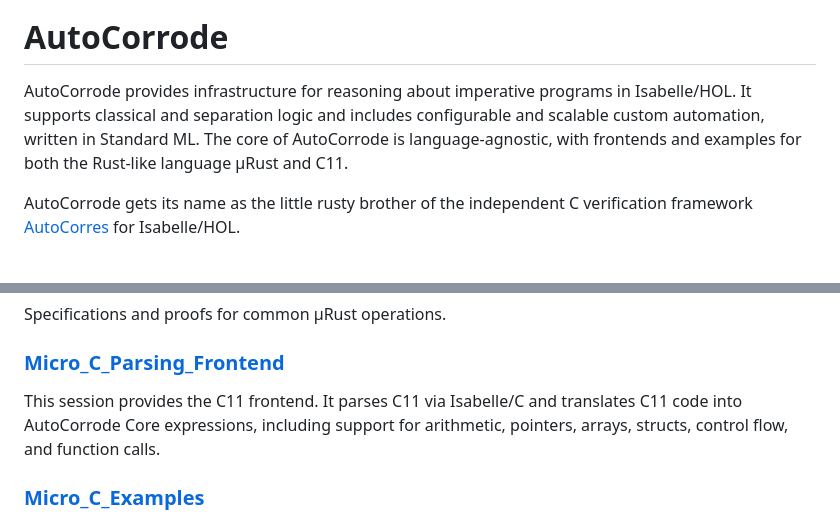
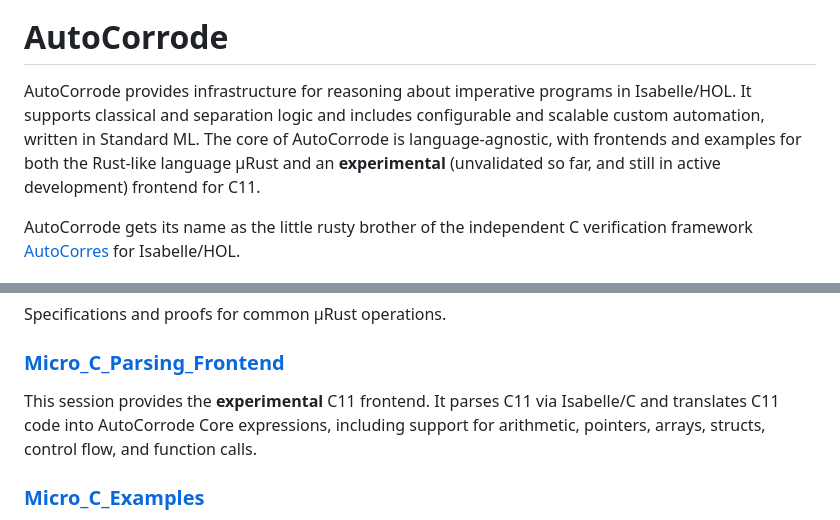
Before and after one commit to dominic-mulligan-aws/AutoCorrode, a Markdown page: README.md, 2 parts joined by grey strips. GitHub-like rendering.

Commit message:
Clarified experimental/unvalidated status of C frontend in AutoCorrode

```diff
--- a/README.md
+++ b/README.md
@@ -4,7 +4,7 @@
 
 # AutoCorrode
 
-AutoCorrode provides infrastructure for reasoning about imperative programs in Isabelle/HOL. It supports classical and separation logic and includes configurable and scalable custom automation, written in Standard ML. The core of AutoCorrode is language-agnostic, with frontends and examples for both the Rust-like language µRust and C11.
+AutoCorrode provides infrastructure for reasoning about imperative programs in Isabelle/HOL. It supports classical and separation logic and includes configurable and scalable custom automation, written in Standard ML. The core of AutoCorrode is language-agnostic, with frontends and examples for both the Rust-like language µRust and an **experimental** (unvalidated so far, and still in active development) frontend for C11.
 
 AutoCorrode gets its name as the little rusty brother of the independent C verification framework [AutoCorres](https://github.com/seL4/l4v/tree/master/tools/autocorres) for Isabelle/HOL.
 
@@ -118,7 +118,7 @@ Specifications and proofs for common µRust operations.
 
 ### [Micro_C_Parsing_Frontend](https://awslabs.github.io/AutoCorrode/Unsorted/AutoCorrode/Micro_C_Parsing_Frontend.C_To_Core_Translation.html)
 
-This session provides the C11 frontend. It parses C11 via Isabelle/C and translates C11 code into AutoCorrode Core expressions, including support for arithmetic, pointers, arrays, structs, control flow, and function calls.
+This session provides the **experimental** C11 frontend. It parses C11 via Isabelle/C and translates C11 code into AutoCorrode Core expressions, including support for arithmetic, pointers, arrays, structs, control flow, and function calls.
 
 ### [Micro_C_Examples](https://awslabs.github.io/AutoCorrode/Unsorted/AutoCorrode/Micro_C_Examples.Simple_C_Functions.html)
 
```
